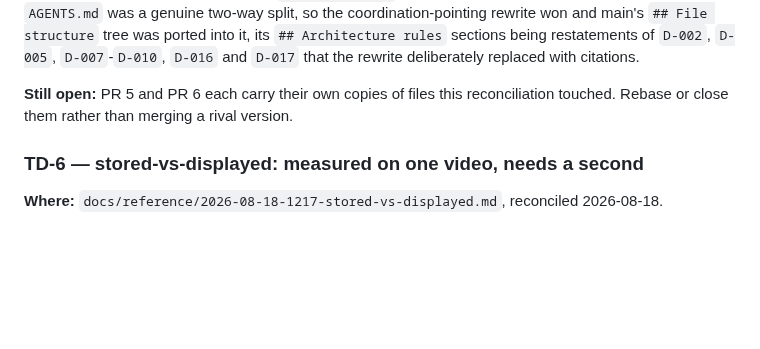
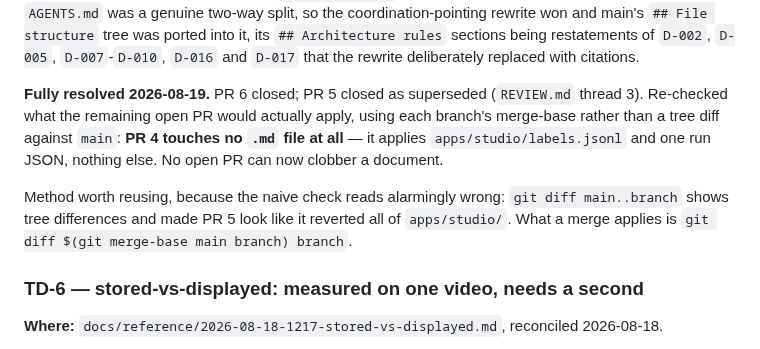
Before and after one commit to bsze24/yt-clip-marker, a Markdown page: docs/coordination/BACKLOG.md, the part around the change. GitHub-like rendering; blank space fills up the shorter version.

```diff
--- a/docs/coordination/BACKLOG.md
+++ b/docs/coordination/BACKLOG.md
@@ -162,8 +162,14 @@ coordination-pointing rewrite won and main's `## File structure` tree was ported
 `## Architecture rules` sections being restatements of `D-002`, `D-005`, `D-007`-`D-010`,
 `D-016` and `D-017` that the rewrite deliberately replaced with citations.
 
-**Still open:** PR 5 and PR 6 each carry their own copies of files this reconciliation touched.
-Rebase or close them rather than merging a rival version.
+**Fully resolved 2026-08-19.** PR 6 closed; PR 5 closed as superseded (`REVIEW.md` thread 3).
+Re-checked what the remaining open PR would actually apply, using each branch's merge-base
+rather than a tree diff against `main`: **PR 4 touches no `.md` file at all** — it applies
+`apps/studio/labels.jsonl` and one run JSON, nothing else. No open PR can now clobber a document.
+
+Method worth reusing, because the naive check reads alarmingly wrong: `git diff main..branch`
+shows tree differences and made PR 5 look like it reverted all of `apps/studio/`. What a merge
+applies is `git diff $(git merge-base main branch) branch`.
 
 ### TD-6 — stored-vs-displayed: measured on one video, needs a second
 
```
Also changed, not shown: docs/coordination/CURRENT.md (+5 -4 lines), docs/coordination/REVIEW.md (+24 -3 lines).
